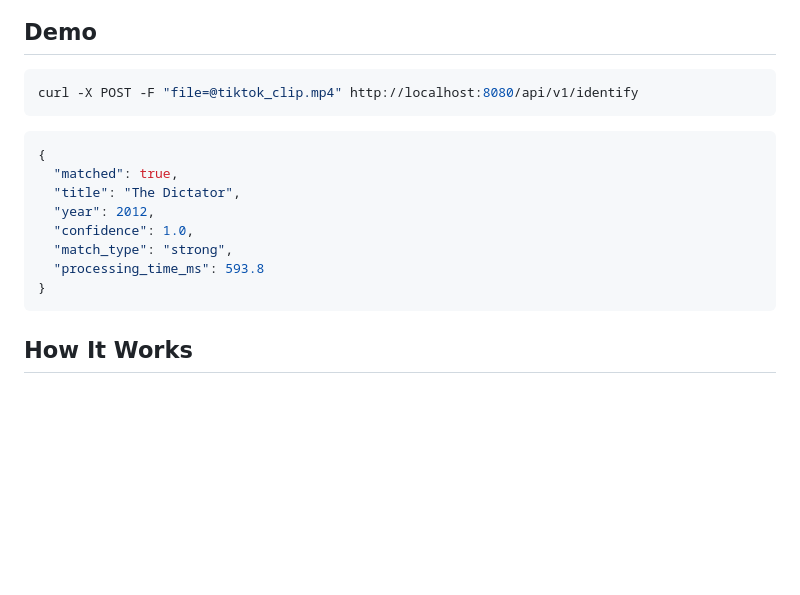
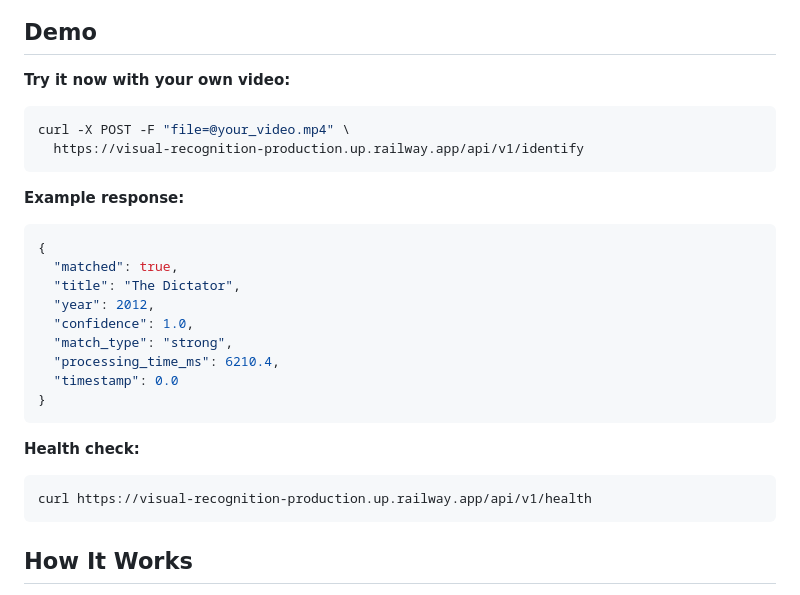
Before and after one commit to Awwal-10/Visual-Recognition, a Markdown page: README.md, the part around one of its changes. GitHub-like rendering; blank space fills up the shorter version.

Commit message:
docs: add live Railway deployment URL

````diff
--- a/README.md
+++ b/README.md
@@ -7,7 +11,11 @@
 ## Demo
+**Try it now with your own video:**
 ```bash
-curl -X POST -F "file=@tiktok_clip.mp4" http://localhost:8080/api/v1/identify
+curl -X POST -F "file=@your_video.mp4" \
+  https://visual-recognition-production.up.railway.app/api/v1/identify
 ```
+
+**Example response:**
 ```json
 {
   "matched": true,
@@ -15,10 +23,15 @@ curl -X POST -F "file=@tiktok_clip.mp4" http://localhost:8080/api/v1/identify
   "year": 2012,
   "confidence": 1.0,
   "match_type": "strong",
-  "processing_time_ms": 593.8
+  "processing_time_ms": 6210.4,
+  "timestamp": 0.0
 }
 ```
 
+**Health check:**
+```bash
+curl https://visual-recognition-production.up.railway.app/api/v1/health
+```
 ## How It Works
 
 Two-stage hybrid pipeline combining speed and accuracy:
````
Also changed, not shown: other parts of README.md (+4 -0 lines).
